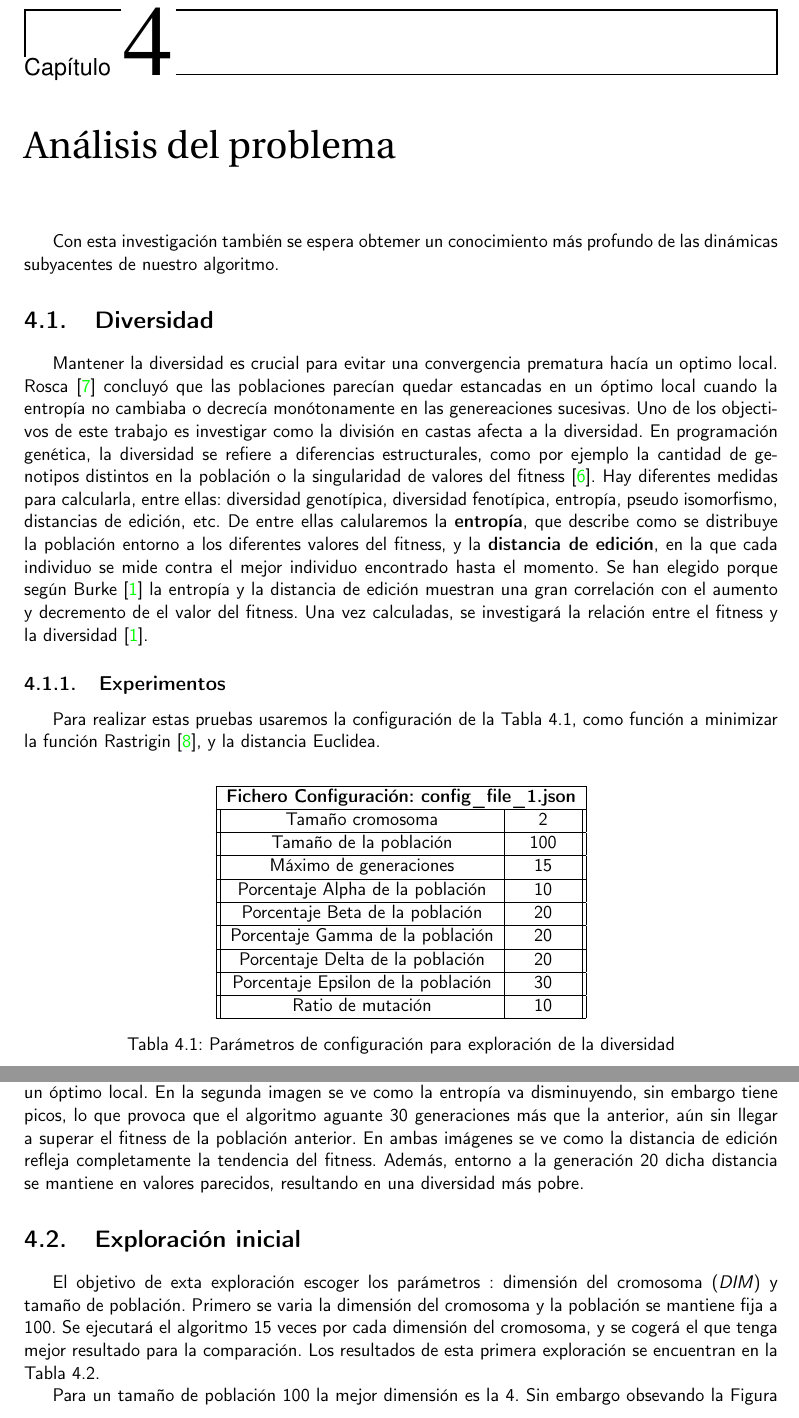
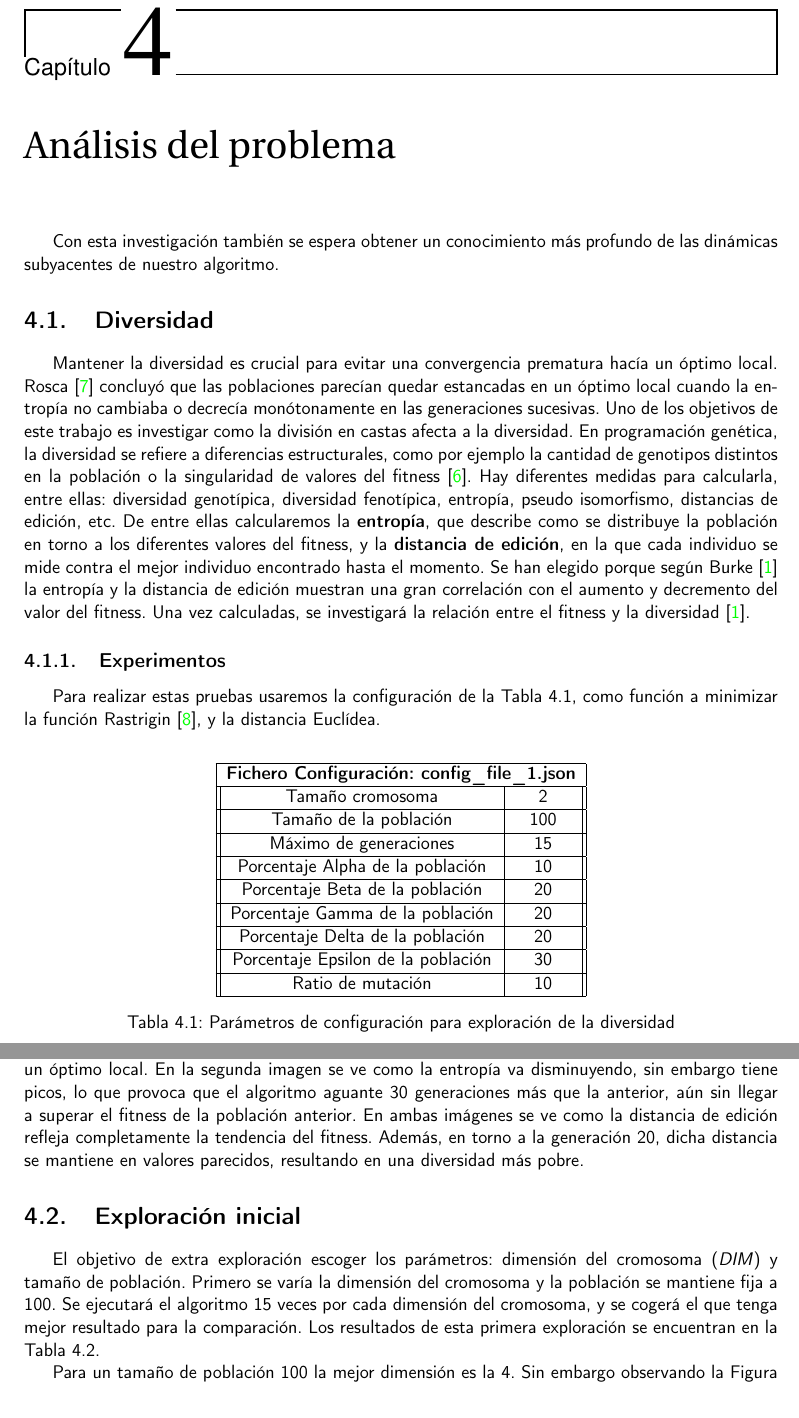
Before and after one commit to cecimerelo/UnAlgoritmoFeliz, a LaTeX book (doc/proyecto.tex, which reads doc/secciones/05_analisis.tex): two parts of pages 14 and 15 of 19, joined at a grey line, cut so that both start at the same text. Compiled offline with pdfLaTeX.

Commit message:
Corregir ortografía

```diff
--- a/doc/secciones/05_analisis.tex
+++ b/doc/secciones/05_analisis.tex
@@ -1,22 +1,22 @@
 \chapter{Análisis del problema}
 
-Con esta investigación también se espera obtemer
+Con esta investigación también se espera obtener
 un conocimiento más profundo de las dinámicas subyacentes de nuestro algoritmo.
 
 \section{Diversidad}
 
-Mantener la diversidad es crucial para evitar una convergencia prematura hacía un optimo local. Rosca \cite{Rosca} concluyó que las poblaciones parecían quedar estancadas
-en un óptimo local cuando la entropía no cambiaba o decrecía monótonamente en las genereaciones sucesivas. Uno de los objectivos de este trabajo es investigar como la
+Mantener la diversidad es crucial para evitar una convergencia prematura hacía un óptimo local. Rosca \cite{Rosca} concluyó que las poblaciones parecían quedar estancadas
+en un óptimo local cuando la entropía no cambiaba o decrecía monótonamente en las generaciones sucesivas. Uno de los objetivos de este trabajo es investigar como la
 división en castas afecta a la diversidad. En programación genética, la diversidad se refiere a diferencias estructurales, como por ejemplo la cantidad de genotipos
 distintos en la población o la singularidad de valores del fitness \cite{genetic}. Hay diferentes medidas para calcularla, entre ellas: diversidad genotípica,
-diversidad fenotípica, entropía, pseudo isomorfismo, distancias de edición, etc. De entre ellas calularemos la \textbf{entropía}, que describe como se distribuye la
-población entorno a los diferentes valores del fitness, y la \textbf{distancia de edición}, en la que cada individuo se mide contra el mejor individuo encontrado hasta el
-momento. Se han elegido porque según Burke \cite{diversity} la entropía y la distancia de edición muestran una gran correlación con el aumento y decremento de el valor
+diversidad fenotípica, entropía, pseudo isomorfismo, distancias de edición, etc. De entre ellas calcularemos la \textbf{entropía}, que describe como se distribuye la
+población en torno a los diferentes valores del fitness, y la \textbf{distancia de edición}, en la que cada individuo se mide contra el mejor individuo encontrado hasta el
+momento. Se han elegido porque según Burke \cite{diversity} la entropía y la distancia de edición muestran una gran correlación con el aumento y decremento del valor
 del fitness. Una vez calculadas, se investigará la relación entre el fitness y la  diversidad \cite{diversity}.
 
 \subsection{Experimentos}
 
-Para realizar estas pruebas usaremos la configuración de la Tabla \ref{tab:diversity_config}, como función a minimizar la función Rastrigin\cite{BBOB}, y la distancia Euclidea.
+Para realizar estas pruebas usaremos la configuración de la Tabla \ref{tab:diversity_config}, como función a minimizar la función Rastrigin\cite{BBOB}, y la distancia Euclídea.
 
 \begin{table}[]
     \centering
@@ -52,7 +52,7 @@ diversidad. Para apoyar esta idea tenemos las Figuras \ref{fig:best_f_value} y \
 La Figura \ref{fig:best_f_value} muestra la diversidad de la ejecución que resulta en un mejor fitness, de la generación 20 a la 30 es donde hay una
 disminución mayor de la entropía lo que provocará el estancamiento en un óptimo local. En la segunda imagen se ve como la entropía va disminuyendo, sin
 embargo tiene picos, lo que provoca que el algoritmo aguante 30 generaciones más que la anterior, aún sin llegar a superar el fitness de la población anterior. En
-ambas imágenes se ve como la distancia de edición refleja completamente la tendencia del fitness. Además, entorno a la generación 20 dicha distancia se mantiene
+ambas imágenes se ve como la distancia de edición refleja completamente la tendencia del fitness. Además, en torno a la generación 20, dicha distancia se mantiene
 en valores parecidos, resultando en una diversidad más pobre.
 
 \begin{figure}[]
@@ -71,7 +71,7 @@ en valores parecidos, resultando en una diversidad más pobre.
 
 \section{Exploración inicial}
 
-El objetivo de exta exploración escoger los parámetros : dimensión del cromosoma (\textit{DIM}) y tamaño de población. Primero se varia la dimensión
+El objetivo de extra exploración escoger los parámetros: dimensión del cromosoma (\textit{DIM}) y tamaño de población. Primero se varía la dimensión
 del cromosoma y la población se mantiene fija a 100. Se ejecutará el algoritmo 15 veces por cada dimensión del cromosoma, y se cogerá el que
 tenga mejor resultado para la comparación. Los resultados de esta primera exploración se encuentran en la Tabla \ref{tab:fitness_variation}.
 
@@ -93,7 +93,7 @@ tenga mejor resultado para la comparación. Los resultados de esta primera explo
 \end{table}
 
 
-Para un tamaño de población 100 la mejor dimensión es la 4. Sin embargo obsevando la Figura \ref{fig:box_plots} se puede ver que se trata de
+Para un tamaño de población 100 la mejor dimensión es la 4. Sin embargo observando la Figura \ref{fig:box_plots} se puede ver que se trata de
 un caso atípico, por lo que no podemos concluir con precisión de que sea la mejor configuración. De la figura también se puede extraer que
 los valores de la función objetivo apenas varían si variamos la dimensión del cromosoma, en todos los casos tienen una mediana parecida.
 
```
Also changed, not shown: doc/secciones/05_analisis.tex (3 more changed lines).
